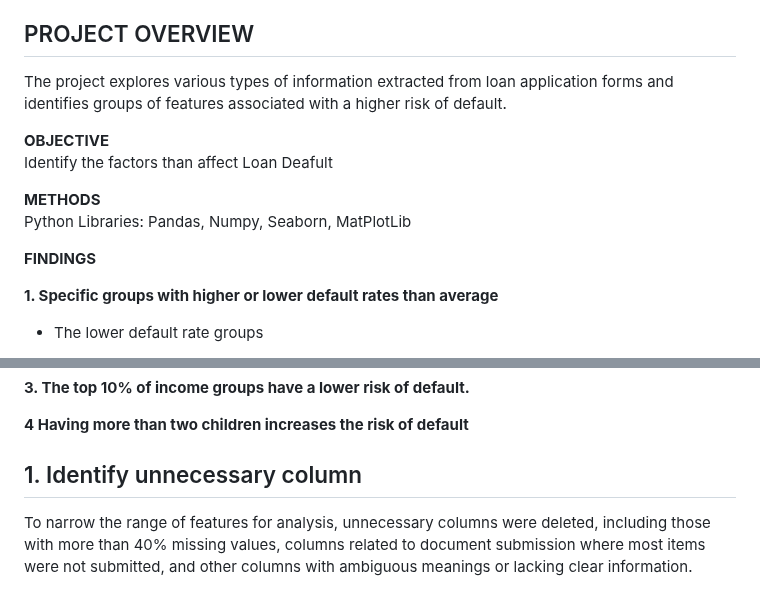
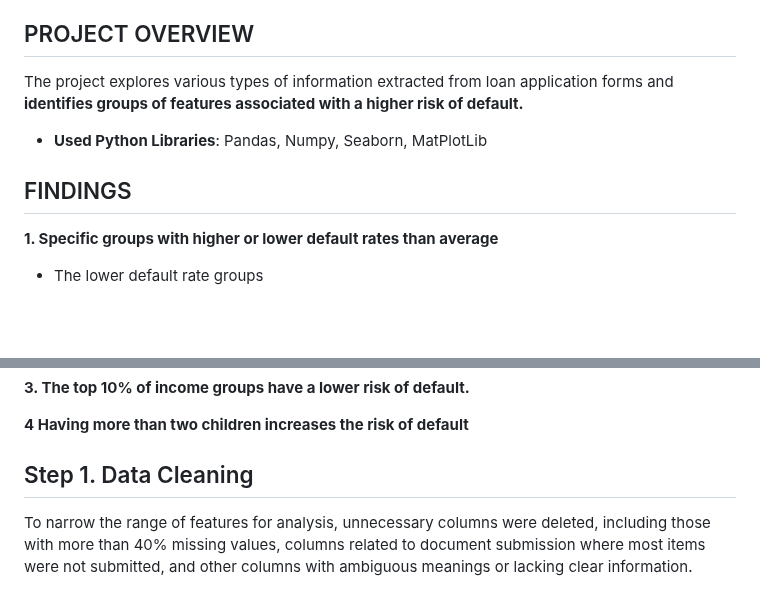
Before and after one commit to TyKang0514/WorkNotes, a Markdown page: loanDefault/report/report.md, 2 parts joined by grey strips. Drawn GitHub-style; blank space fills up the shorter version.

```diff
--- a/loanDefault/report/report.md
+++ b/loanDefault/report/report.md
@@ -3,15 +3,11 @@
 [Data Source (From Kaggle)](https://www.kaggle.com/datasets/gauravduttakiit/loan-defaulter/code?datasetId=807638&sortBy=voteCou)
 
 ## PROJECT OVERVIEW
-The project explores various types of information extracted from loan application forms and identifies groups of features associated with a higher risk of default.
+The project explores various types of information extracted from loan application forms and **identifies groups of features associated with a higher risk of default.**
 
-**OBJECTIVE** <br>
-Identify the factors than affect Loan Deafult <br>
+ - **Used Python Libraries**: Pandas, Numpy, Seaborn, MatPlotLib
 
-**METHODS** <br>
-Python Libraries: Pandas, Numpy, Seaborn, MatPlotLib
-
-**FINDINGS**
+## FINDINGS
 
 **1. Specific groups with higher or lower default rates than average**
  - The lower default rate groups
@@ -31,7 +27,7 @@ Python Libraries: Pandas, Numpy, Seaborn, MatPlotLib
 **4 Having more than two children increases the risk of default**
 
 
-## 1. Identify unnecessary column
+## Step 1. Data Cleaning
 To narrow the range of features for analysis, unnecessary columns were deleted, including those with more than 40% missing values, columns related to document submission where most items were not submitted, and other columns with ambiguous meanings or lacking clear information.
 
 <img src="img/columns.png" alt="Alt text" width="700">
```
